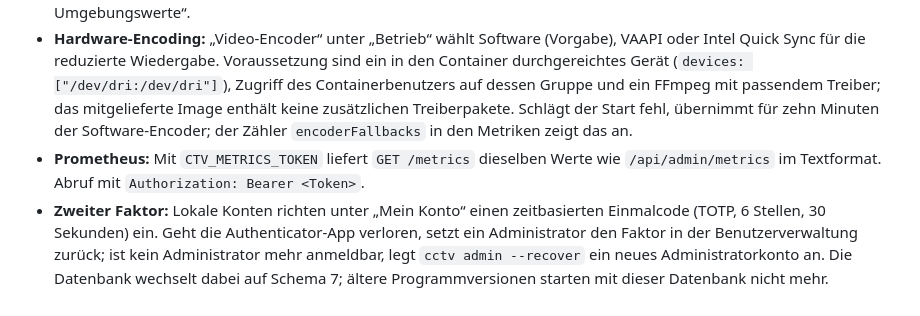
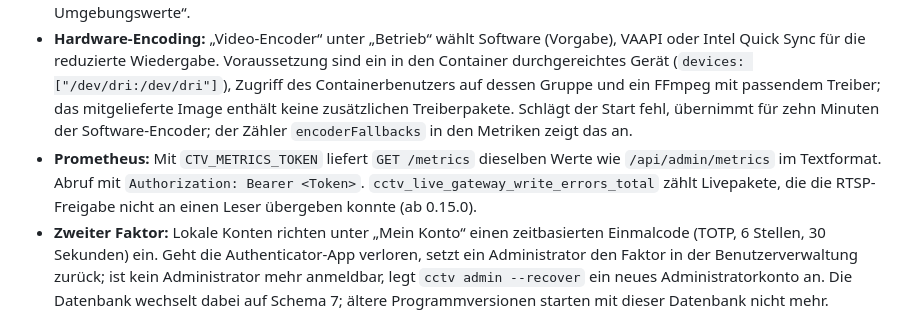
Before and after one commit to Cyberhunter88/cctv-viewer, a Markdown page: docs/CONFIGURATION.md, the part around the change. Rendered like a GitHub page.

```diff
--- a/docs/CONFIGURATION.md
+++ b/docs/CONFIGURATION.md
@@ -144,6 +144,6 @@ erforderlich; die verschlüsselten Konfigurationen sind dort nicht lesbar.
 
 - **Warnungen:** Unter „Betrieb“ kann eine Webhook-Adresse (`http`/`https`) gespeichert werden. Der Viewer prüft alle fünf Minuten jede Kamera und sendet je Zustandswechsel eine JSON-Meldung per `POST`: `source_offline`, `source_online`, `recordings_stale`, `recordings_resumed` sowie `test`. Felder: `event`, `message`, `cameraId`, `camera`, `time`, `lastRecording`. Weiterleitungen werden nicht verfolgt. Die Adresse wird verschlüsselt gespeichert, nie angezeigt und nicht in die Konfigurationssicherung übernommen; entfernt wird sie über „Herkunft und Umgebungswerte“.
 - **Hardware-Encoding:** „Video-Encoder“ unter „Betrieb“ wählt Software (Vorgabe), VAAPI oder Intel Quick Sync für die reduzierte Wiedergabe. Voraussetzung sind ein in den Container durchgereichtes Gerät (`devices: ["/dev/dri:/dev/dri"]`), Zugriff des Containerbenutzers auf dessen Gruppe und ein FFmpeg mit passendem Treiber; das mitgelieferte Image enthält keine zusätzlichen Treiberpakete. Schlägt der Start fehl, übernimmt für zehn Minuten der Software-Encoder; der Zähler `encoderFallbacks` in den Metriken zeigt das an.
-- **Prometheus:** Mit `CTV_METRICS_TOKEN` liefert `GET /metrics` dieselben Werte wie `/api/admin/metrics` im Textformat. Abruf mit `Authorization: Bearer <Token>`.
+- **Prometheus:** Mit `CTV_METRICS_TOKEN` liefert `GET /metrics` dieselben Werte wie `/api/admin/metrics` im Textformat. Abruf mit `Authorization: Bearer <Token>`. `cctv_live_gateway_write_errors_total` zählt Livepakete, die die RTSP-Freigabe nicht an einen Leser übergeben konnte (ab 0.15.0).
 - **Zweiter Faktor:** Lokale Konten richten unter „Mein Konto“ einen zeitbasierten Einmalcode (TOTP, 6 Stellen, 30 Sekunden) ein. Geht die Authenticator-App verloren, setzt ein Administrator den Faktor in der Benutzerverwaltung zurück; ist kein Administrator mehr anmeldbar, legt `cctv admin --recover` ein neues Administratorkonto an. Die Datenbank wechselt dabei auf Schema 7; ältere Programmversionen starten mit dieser Datenbank nicht mehr.
 - **Speicherbelegung:** `GET /api/admin/storage` (nur Administratoren) liefert Anzahl und Größe der indexierten Aufnahmen je Kamera sowie die letzten 30 Tage.
```
Also changed, not shown: FEATURE_MATRIX.md (+12 -0 lines), docs/LIVE.md (+17 -4 lines).
